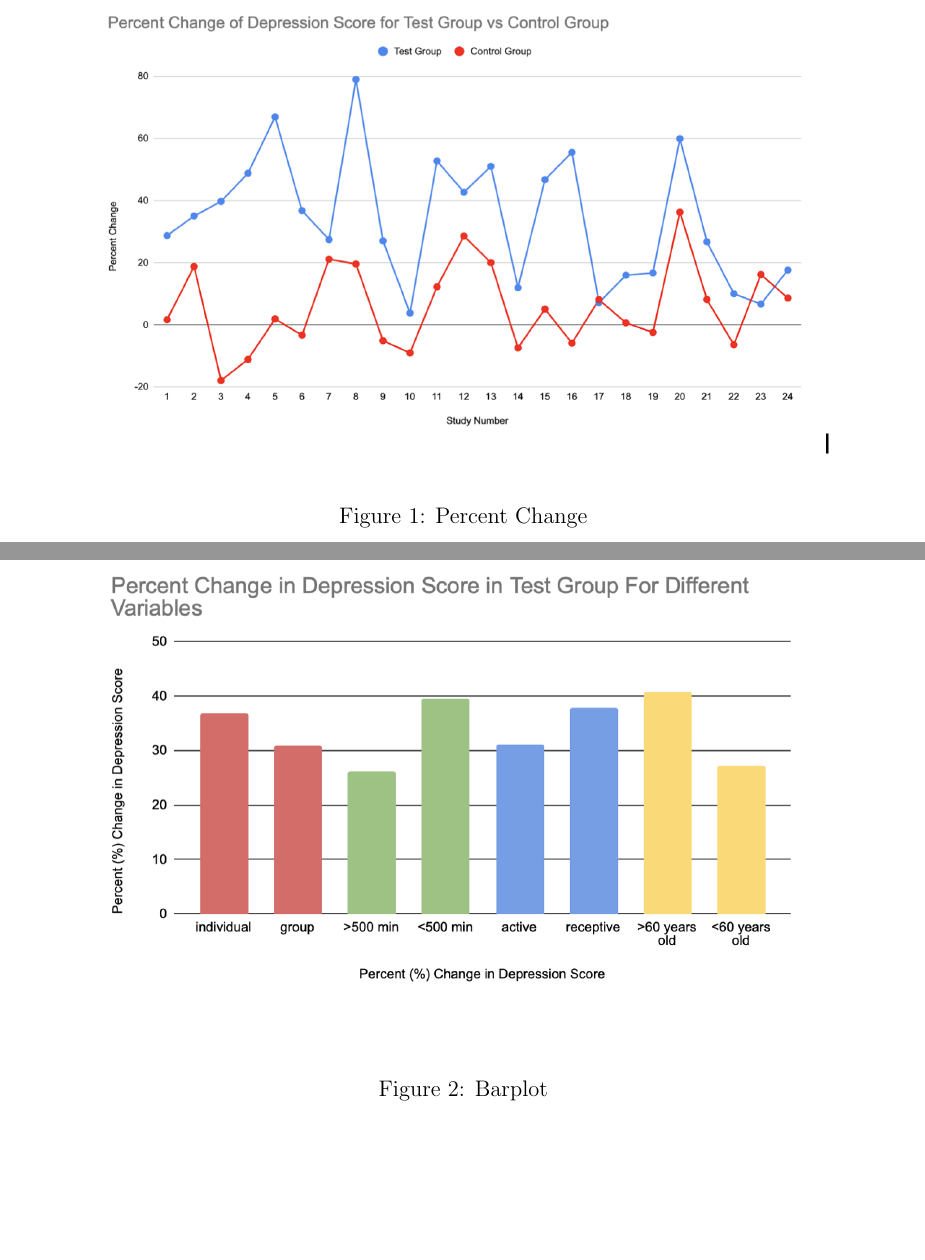
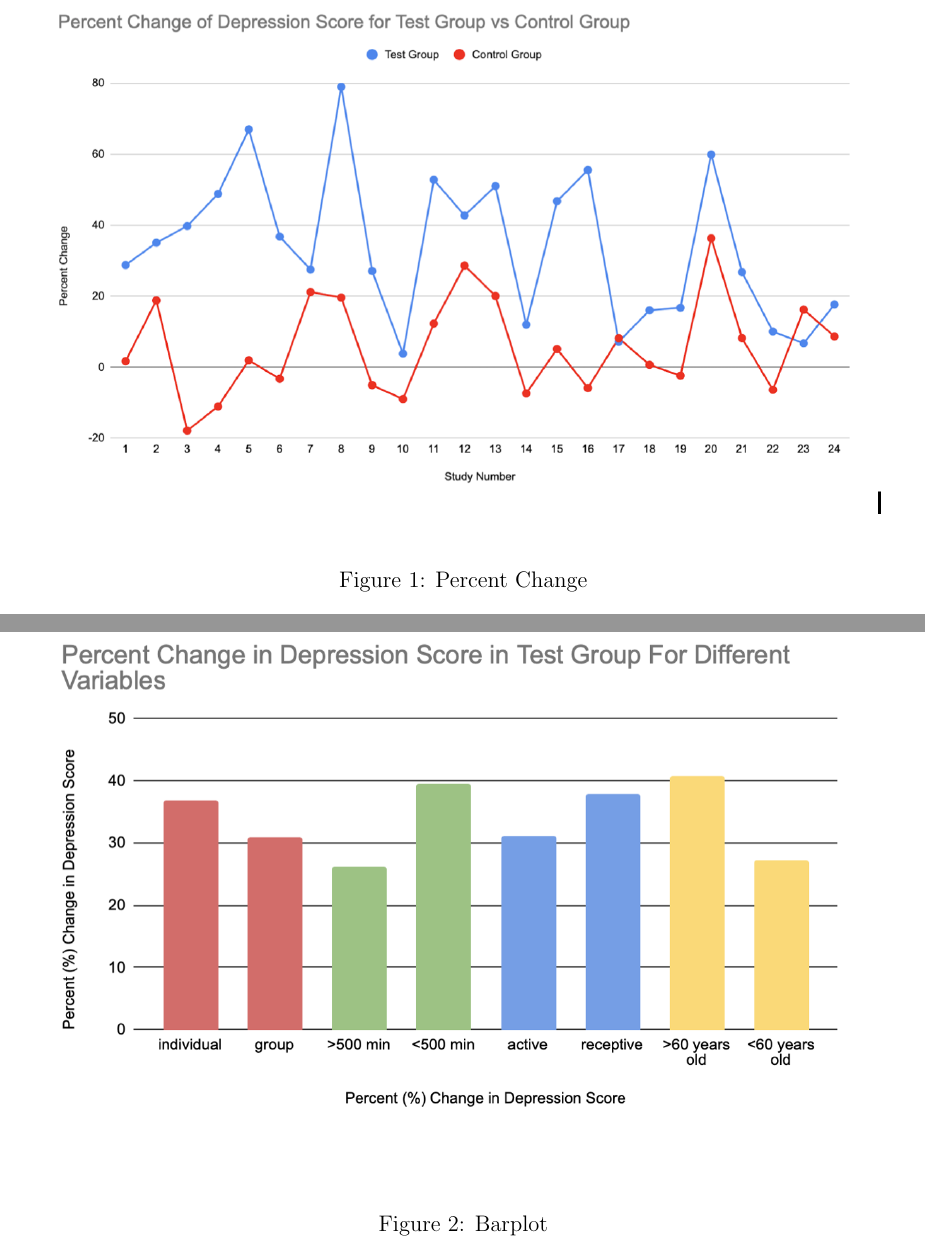
Before and after one commit to statds/course-paper-or-presentation-oliviadybinski, a LaTeX paper (Manuscript/STAT_W_Paper.tex): two parts of pages 7 and 8 of 12 before the commit and two parts of pages 7 and 9 of 13 after it, joined at a grey line, cut so that both start at the same text, the shorter picture padded with empty space. Compiled offline with pdfLaTeX.

Commit message:
graphics

```diff
--- a/Manuscript/STAT_W_Paper.tex
+++ b/Manuscript/STAT_W_Paper.tex
@@ -20,6 +20,5 @@
   University of Connecticut}
  \date{December 2022}
 
- \newpage
 
  \begin{document}
@@ -150,7 +150,7 @@
 
   \begin{figure}[h!]
     \centering
-    \includegraphics[width=14cm]{CHART1.png}
+    \includegraphics[width=16cm]{CHART1.png}
     \label{fig:chart1}
     \caption{Percent Change}
   \end{figure}
@@ -164,7 +164,7 @@
 
  \begin{figure}[h!]
    \centering
-   \includegraphics[width=14cm]{CHART2.png}
+   \includegraphics[width=16cm]{CHART2.png}
    \label{fig:chart2}
    \caption{Barplot}
  \end{figure}
```
Also changed, not shown: Manuscript/STAT_W_Paper.tex (3 more changed lines).
